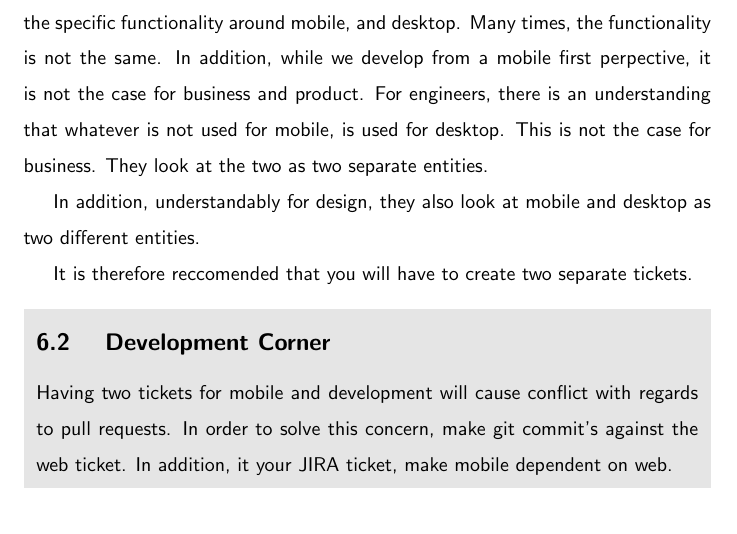
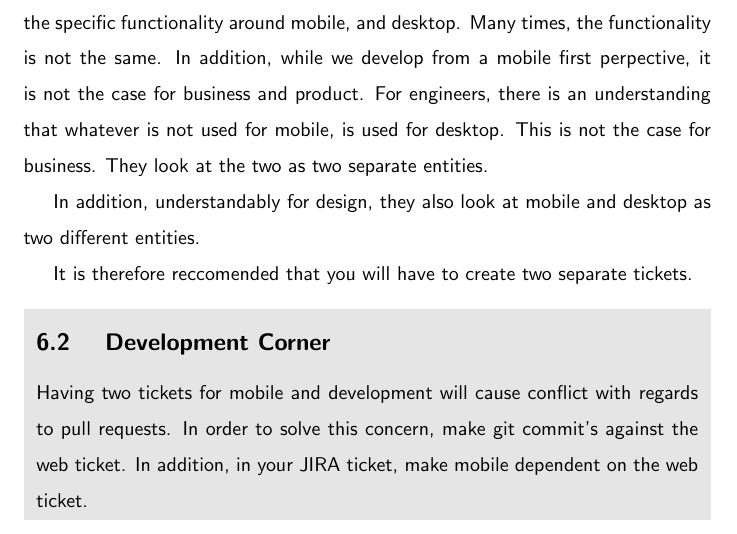
Before and after one commit to razroo/angular-content, a LaTeX document (main.tex, which reads ticket-creation/component-design.tex): part of page 18 of 98, cut so that both start at the same text. Compiled offline with pdfLaTeX.

Commit message:
Finish development corner for the compoennt design chapter.

```diff
--- a/ticket-creation/component-design.tex
+++ b/ticket-creation/component-design.tex
@@ -32,5 +32,6 @@ It is therefore reccomended that you will have to create two separate tickets.
 \subsection{ Development Corner }
 Having two tickets for mobile and development will cause conflict with regards
 to pull requests. In order to solve this concern, make git commit's against
-the web ticket. In addition, it your JIRA ticket, make mobile dependent on web.
+the web ticket. In addition, in your JIRA ticket, make mobile dependent on the
+web ticket.
 }
```
